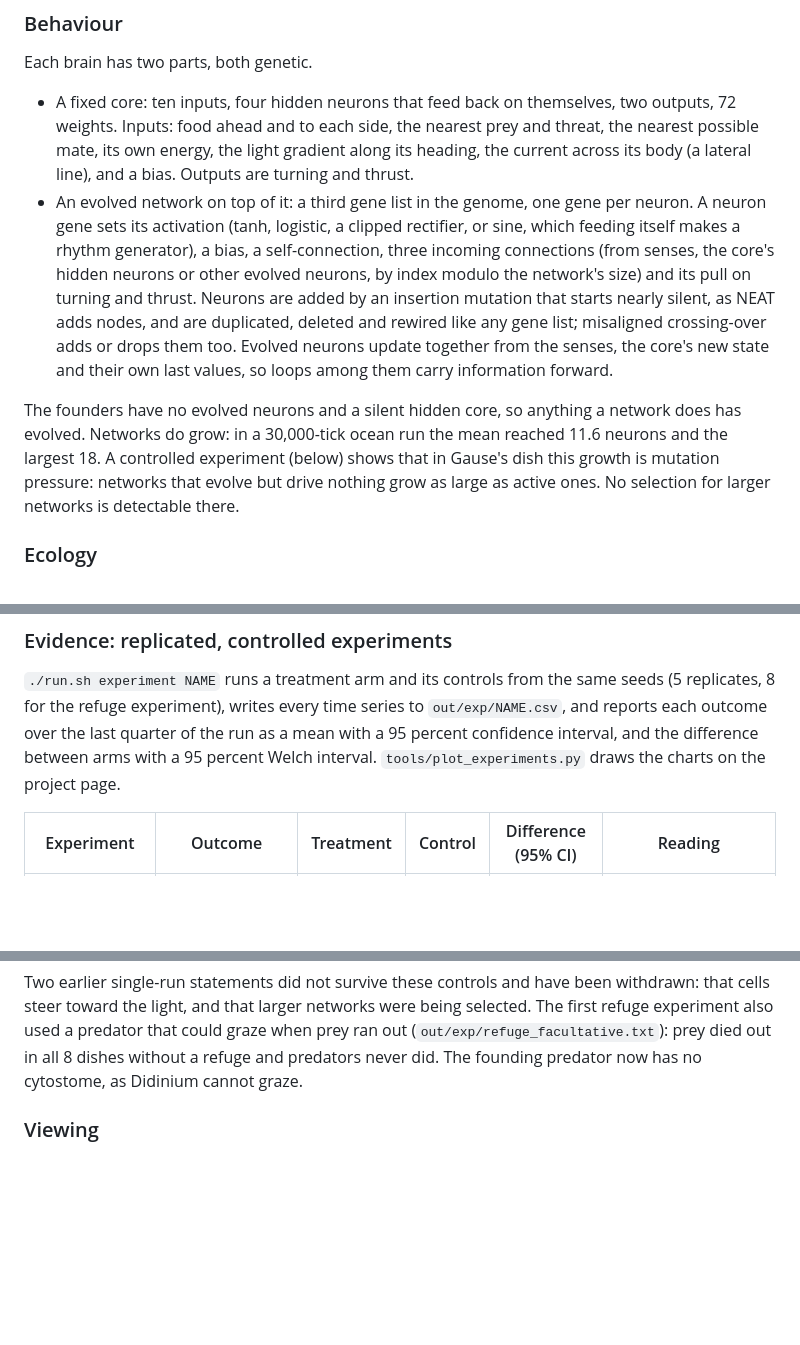
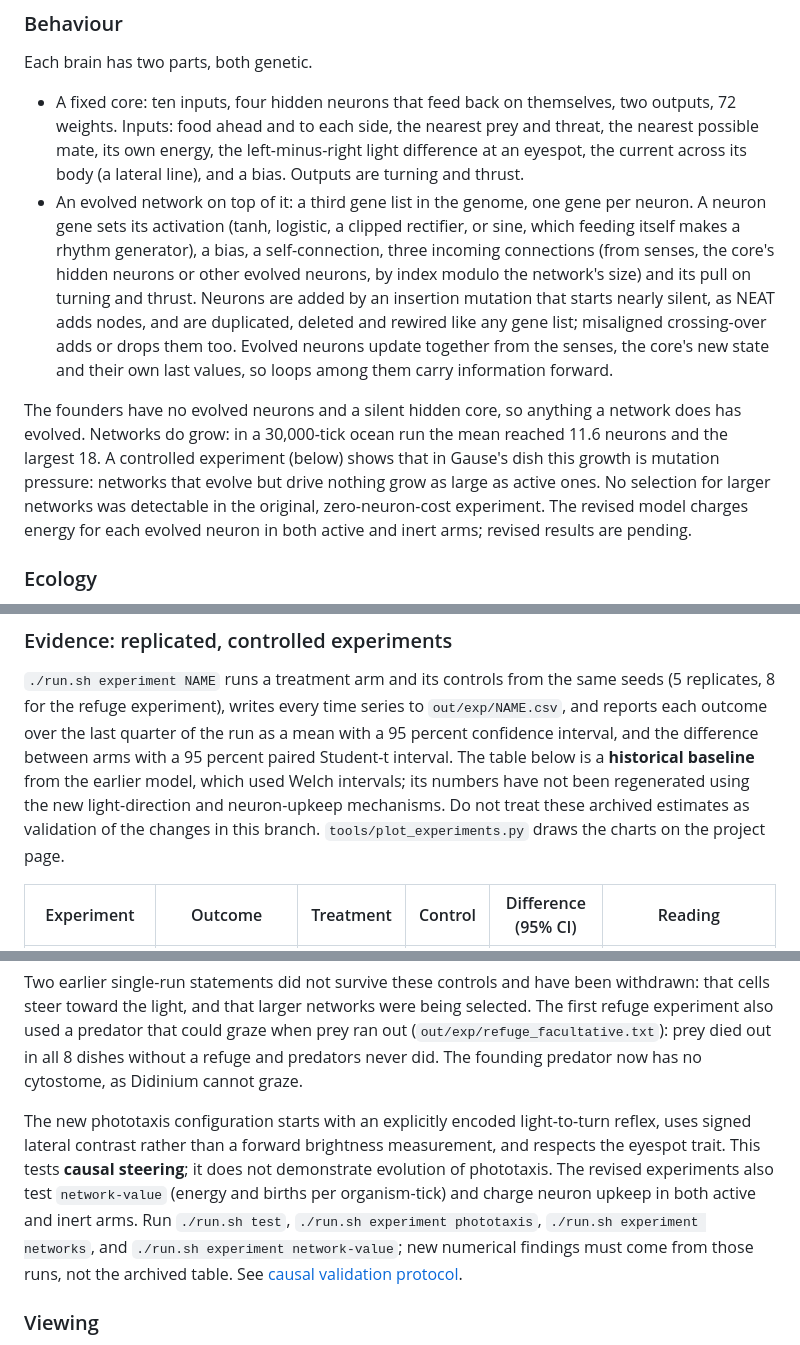
Before and after one commit to godofecht/genomic-world, a Markdown page: README.md, 3 parts joined by grey strips. Rendered like a GitHub page; blank space fills up the shorter version.

Commit message:
Clarify archived estimates and revised causal controls

```diff
--- a/README.md
+++ b/README.md
@@ -317,7 +317,7 @@ Each brain has two parts, both genetic.
 - A fixed core: ten inputs, four hidden neurons that feed back on
   themselves, two outputs, 72 weights. Inputs: food ahead and to each
   side, the nearest prey and threat, the nearest possible mate, its own
-  energy, the light gradient along its heading, the current across its
+  energy, the left-minus-right light difference at an eyespot, the current across its
   body (a lateral line), and a bias. Outputs are turning and thrust.
 - An evolved network on top of it: a third gene list in the genome, one
   gene per neuron. A neuron gene sets its activation (tanh, logistic, a
@@ -336,7 +336,9 @@ anything a network does has evolved. Networks do grow: in a 30,000-tick
 ocean run the mean reached 11.6 neurons and the largest 18. A controlled
 experiment (below) shows that in Gause's dish this growth is mutation
 pressure: networks that evolve but drive nothing grow as large as active
-ones. No selection for larger networks is detectable there.
+ones. No selection for larger networks was detectable in the original,
+zero-neuron-cost experiment. The revised model charges energy for each
+evolved neuron in both active and inert arms; revised results are pending.
 
 ### Ecology
 
@@ -376,7 +378,11 @@ These are simplified versions. What they show is measured below.
 same seeds (5 replicates, 8 for the refuge experiment), writes every time
 series to `out/exp/NAME.csv`, and reports each outcome over the last
 quarter of the run as a mean with a 95 percent confidence interval, and
-the difference between arms with a 95 percent Welch interval.
+the difference between arms with a 95 percent paired Student-t interval.
+The table below is a **historical baseline** from the earlier model, which
+used Welch intervals; its numbers have not been regenerated using the
+new light-direction and neuron-upkeep mechanisms. Do not treat these
+archived estimates as validation of the changes in this branch.
 `tools/plot_experiments.py` draws the charts on the project page.
 
 | Experiment | Outcome | Treatment | Control | Difference (95% CI) | Reading |
@@ -394,6 +400,17 @@ networks were being selected. The first refuge experiment also used a
 predator that could graze when prey ran out (`out/exp/refuge_facultative.txt`):
 prey died out in all 8 dishes without a refuge and predators never did.
 The founding predator now has no cytostome, as Didinium cannot graze.
+
+The new phototaxis configuration starts with an explicitly encoded
+light-to-turn reflex, uses signed lateral contrast rather than a forward
+brightness measurement, and respects the eyespot trait. This tests
+**causal steering**; it does not demonstrate evolution of phototaxis.
+The revised experiments also test `network-value` (energy and births per
+organism-tick) and charge neuron upkeep in both active and inert arms.
+Run `./run.sh test`, `./run.sh experiment phototaxis`,
+`./run.sh experiment networks`, and `./run.sh experiment network-value`;
+new numerical findings must come from those runs, not the archived table.
+See [causal validation protocol](docs/CAUSAL_VALIDATION.md).
 
 ### Viewing
 
```
Also changed, not shown: other parts of README.md (+3 -2 lines).
